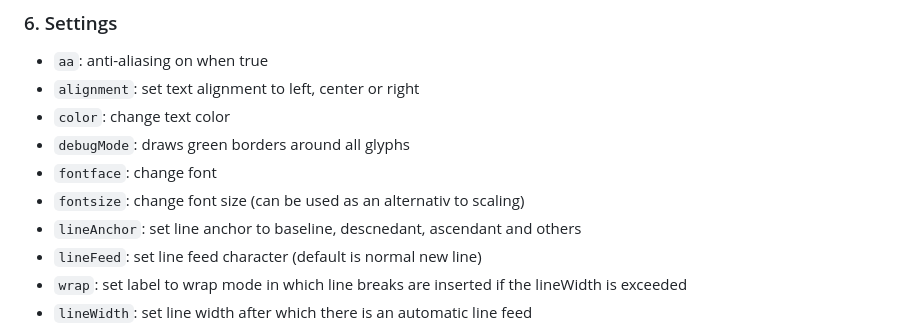
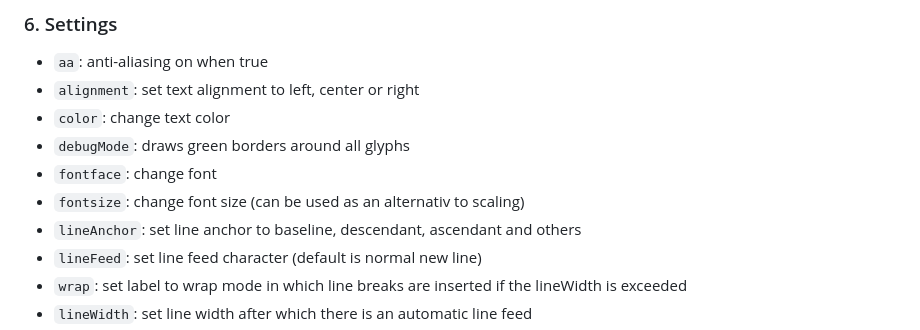
Before and after one commit to strawberriesandcheese/three-openll-labels, a Markdown page: README.md, the part around the change. Rendered like a GitHub page.

````diff
--- a/README.md
+++ b/README.md
@@ -93,7 +93,7 @@ scene.add(cube); //attached label is automatically also added to scene
 - ```debugMode```: draws green borders around all glyphs
 - ```fontface```: change font
 - ```fontsize```: change font size (can be used as an alternativ to scaling)
-- ```lineAnchor```: set line anchor to baseline, descnedant, ascendant and others
+- ```lineAnchor```: set line anchor to baseline, descendant, ascendant and others
 - ```lineFeed```: set line feed character (default is normal new line)
 - ```wrap```: set label to wrap mode in which line breaks are inserted if the lineWidth is exceeded
 - ```lineWidth```: set line width after which there is an automatic line feed
````
